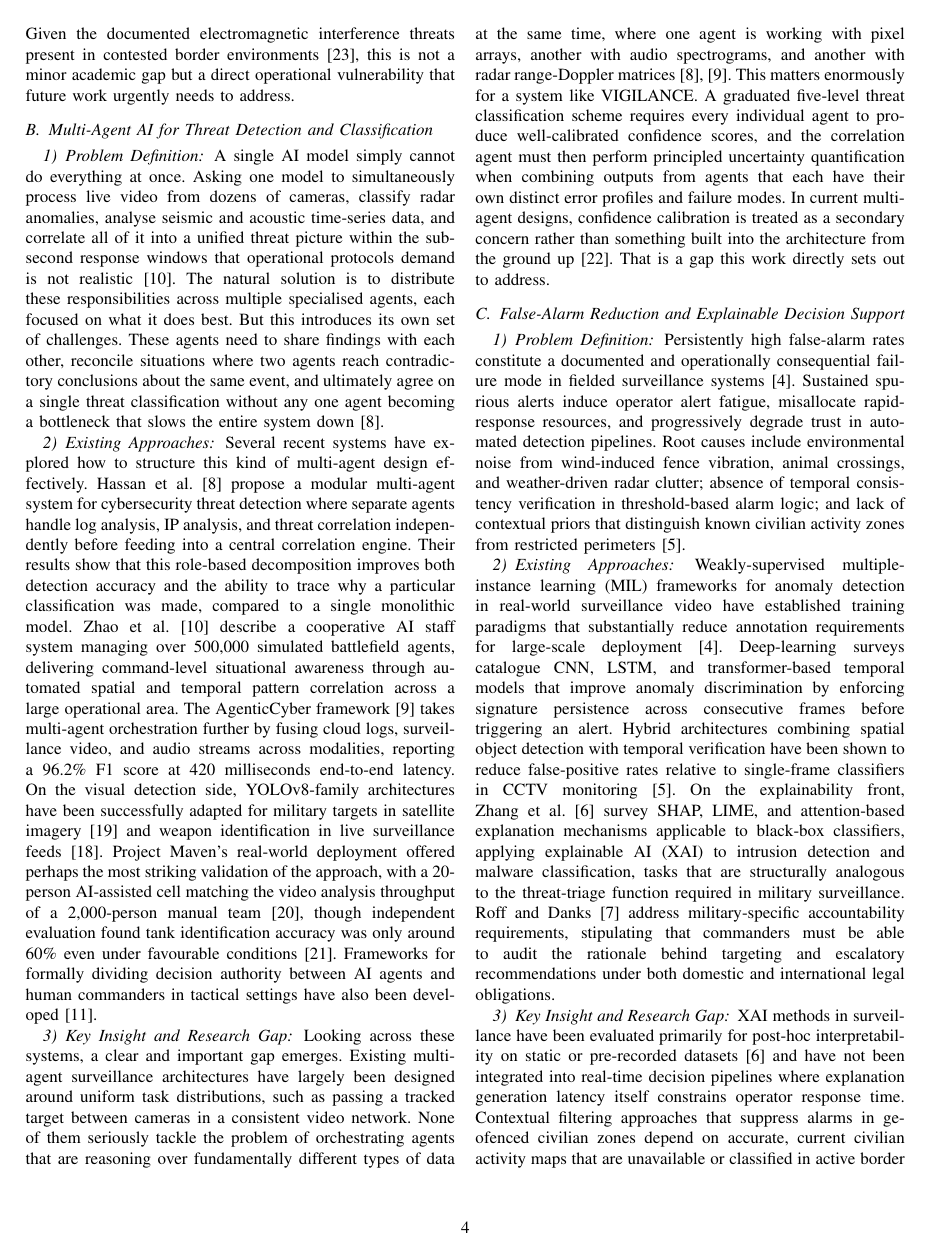
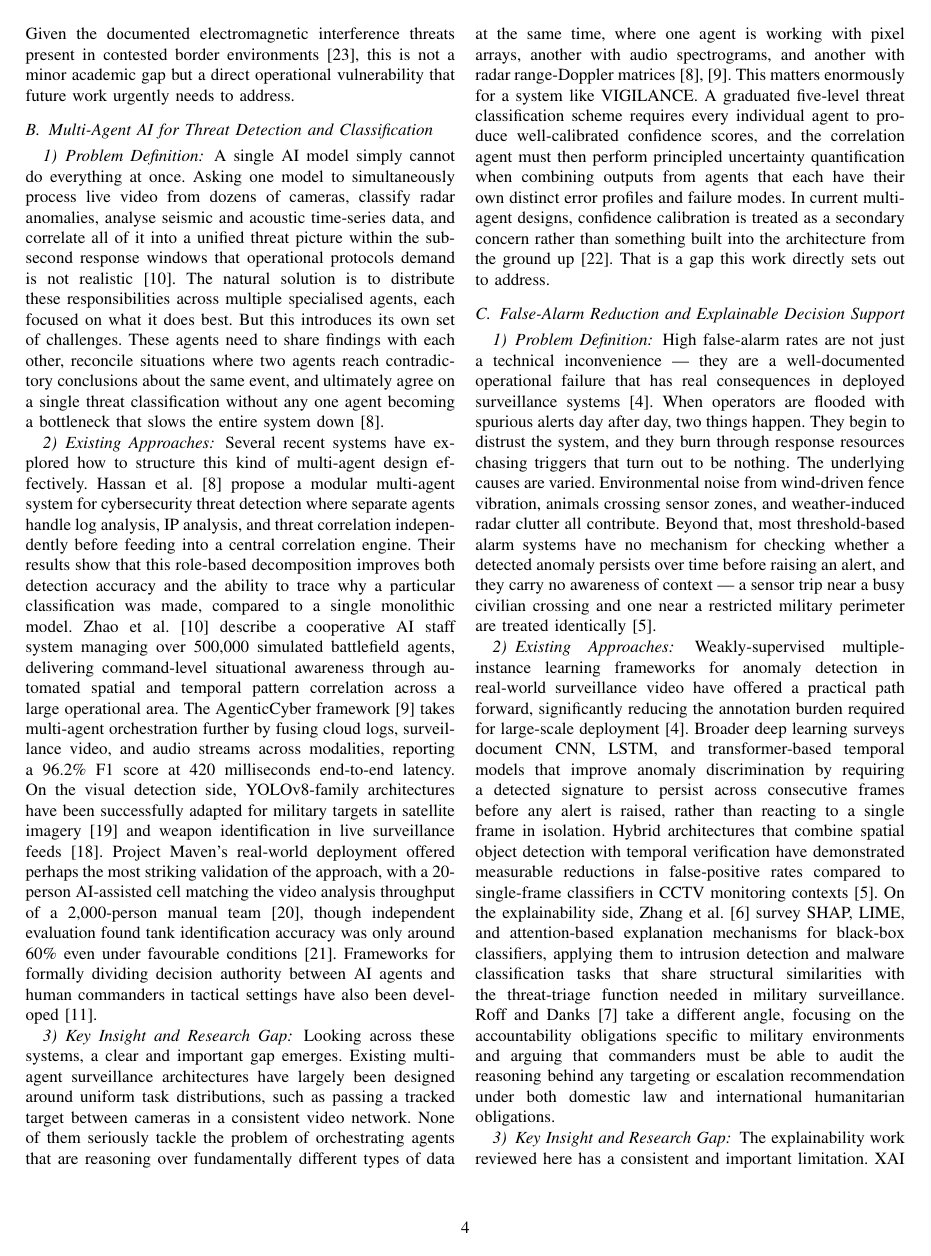
Before and after one commit to Meerablip/Vigilance-Survey, a LaTeX paper (main.tex, which reads sections/bundle2.tex): page 4 of 8 before the commit and page 4 of 9 after it. Compiled offline with pdfLaTeX.

Commit message:
Update False-Alarm Reduction section

```diff
--- a/sections/bundle2.tex
+++ b/sections/bundle2.tex
@@ -46,13 +46,13 @@ Looking across these systems, a clear and important gap emerges. Existing multi-
 \label{sec:falsealarm}
 
 \subsubsection{Problem Definition}
-Persistently high false-alarm rates constitute a documented and operationally consequential failure mode in fielded surveillance systems~\cite{deepsurvey2023anomaly}. Sustained spurious alerts induce operator alert fatigue, misallocate rapid-response resources, and progressively degrade trust in automated detection pipelines. Root causes include environmental noise from wind-induced fence vibration, animal crossings, and weather-driven radar clutter; absence of temporal consistency verification in threshold-based alarm logic; and lack of contextual priors that distinguish known civilian activity zones from restricted perimeters~\cite{cctv2024anomaly}.
+High false-alarm rates are not just a technical inconvenience --- they are a well-documented operational failure that has real consequences in deployed surveillance systems~\cite{deepsurvey2023anomaly}. When operators are flooded with spurious alerts day after day, two things happen. They begin to distrust the system, and they burn through response resources chasing triggers that turn out to be nothing. The underlying causes are varied. Environmental noise from wind-driven fence vibration, animals crossing sensor zones, and weather-induced radar clutter all contribute. Beyond that, most threshold-based alarm systems have no mechanism for checking whether a detected anomaly persists over time before raising an alert, and they carry no awareness of context --- a sensor trip near a busy civilian crossing and one near a restricted military perimeter are treated identically~\cite{cctv2024anomaly}.
 
 \subsubsection{Existing Approaches}
-Weakly-supervised multiple-instance learning (MIL) frameworks for anomaly detection in real-world surveillance video have established training paradigms that substantially reduce annotation requirements for large-scale deployment~\cite{deepsurvey2023anomaly}. Deep-learning surveys catalogue CNN, LSTM, and transformer-based temporal models that improve anomaly discrimination by enforcing signature persistence across consecutive frames before triggering an alert. Hybrid architectures combining spatial object detection with temporal verification have been shown to reduce false-positive rates relative to single-frame classifiers in CCTV monitoring~\cite{cctv2024anomaly}. On the explainability front, Zhang et al.~\cite{zhang2022xai} survey SHAP, LIME, and attention-based explanation mechanisms applicable to black-box classifiers, applying explainable AI (XAI) to intrusion detection and malware classification, tasks that are structurally analogous to the threat-triage function required in military surveillance. Roff and Danks~\cite{military2024xai} address military-specific accountability requirements, stipulating that commanders must be able to audit the rationale behind targeting and escalatory recommendations under both domestic and international legal obligations.
+Weakly-supervised multiple-instance learning frameworks for anomaly detection in real-world surveillance video have offered a practical path forward, significantly reducing the annotation burden required for large-scale deployment~\cite{deepsurvey2023anomaly}. Broader deep learning surveys document CNN, LSTM, and transformer-based temporal models that improve anomaly discrimination by requiring a detected signature to persist across consecutive frames before any alert is raised, rather than reacting to a single frame in isolation. Hybrid architectures that combine spatial object detection with temporal verification have demonstrated measurable reductions in false-positive rates compared to single-frame classifiers in CCTV monitoring contexts~\cite{cctv2024anomaly}. On the explainability side, Zhang et al.~\cite{zhang2022xai} survey SHAP, LIME, and attention-based explanation mechanisms for black-box classifiers, applying them to intrusion detection and malware classification tasks that share structural similarities with the threat-triage function needed in military surveillance. Roff and Danks~\cite{military2024xai} take a different angle, focusing on the accountability obligations specific to military environments and arguing that commanders must be able to audit the reasoning behind any targeting or escalation recommendation under both domestic law and international humanitarian obligations.
 
 \subsubsection{Key Insight and Research Gap}
-XAI methods in surveillance have been evaluated primarily for post-hoc interpretability on static or pre-recorded datasets~\cite{zhang2022xai} and have not been integrated into real-time decision pipelines where explanation generation latency itself constrains operator response time. Contextual filtering approaches that suppress alarms in geofenced civilian zones depend on accurate, current civilian activity maps that are unavailable or classified in active border areas~\cite{cctv2024anomaly}, creating an unresolved data-dependency bottleneck that no reviewed study has addressed.
+The explainability work reviewed here has a consistent and important limitation. XAI methods in surveillance have almost exclusively been evaluated for post-hoc interpretability on static or pre-recorded datasets~\cite{zhang2022xai}. None of them have been integrated into live decision pipelines where the time it takes to generate an explanation directly limits how quickly an operator can respond. That is a very different problem from explaining a recorded event after the fact. Separately, contextual filtering approaches that suppress alarms in geofenced civilian zones rely on accurate, up-to-date civilian activity maps. In active border areas these maps are either unavailable or classified~\cite{cctv2024anomaly}, creating a data dependency that none of the reviewed studies have found a way around. Both of these remain open problems that a deployable real-time surveillance system must confront directly.
 
 
 \subsection{Geospatial Situational Awareness and Human-in-the-Loop Systems}
```
Also changed, not shown: main.pdf, 2 other files.
